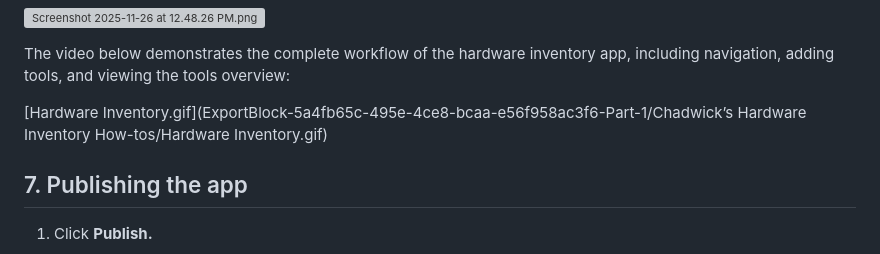
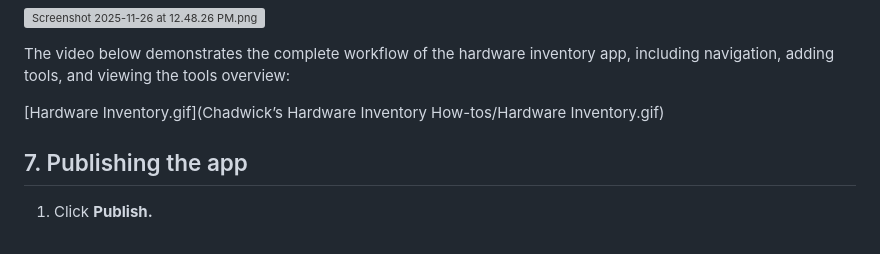
Before and after one commit to jmmaheswar/asdf, a Markdown page: ExportBlock-5a4fb65c-495e-4ce8-bcaa-e56f958ac3f6-Part-1/Chadwick’s Hardware Inventory How-tos 2b0c5a20e3b880139215e3c595f4dde2.md, the part around the change. Rendered like a GitHub page; grey boxes are pictures that could not be loaded.

```diff
--- a/ExportBlock-5a4fb65c-495e-4ce8-bcaa-e56f958ac3f6-Part-1/Chadwick’s Hardware Inventory How-tos 2b0c5a20e3b880139215e3c595f4dde2.md
+++ b/ExportBlock-5a4fb65c-495e-4ce8-bcaa-e56f958ac3f6-Part-1/Chadwick’s Hardware Inventory How-tos 2b0c5a20e3b880139215e3c595f4dde2.md
@@ -240,7 +240,7 @@ A new tool has been added to the database.
 
 The video below demonstrates the complete workflow of the hardware inventory app, including navigation, adding tools, and viewing the tools overview:
 
-[Hardware Inventory.gif](ExportBlock-5a4fb65c-495e-4ce8-bcaa-e56f958ac3f6-Part-1/Chadwick’s Hardware Inventory How-tos/Hardware Inventory.gif)
+[Hardware Inventory.gif](Chadwick’s Hardware Inventory How-tos/Hardware Inventory.gif)
 
 ## 7. Publishing the app
 
```
